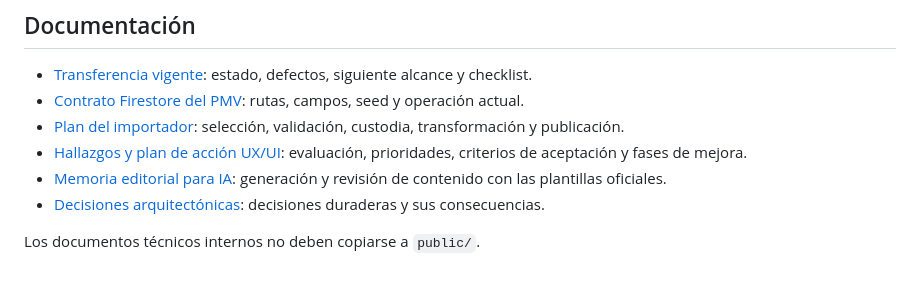
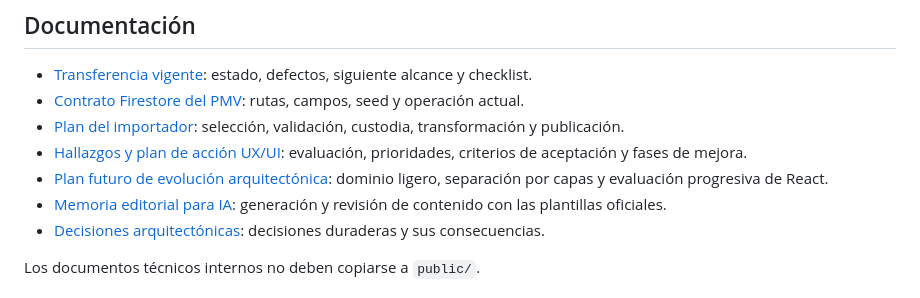
Before and after one commit to juanpagg15ug/mi-proyecto, a Markdown page: README.md, the part around the change. GitHub-like rendering.

Commit message:
generar un plan de migración  de arquitectura de React para el proyecto,   incluyendo pasos detallados, herramientas    necesarias y posibles riesgos a considerar.

```diff
--- a/README.md
+++ b/README.md
@@ -130,6 +130,8 @@ firebase.json           Hosting, Firestore y emuladores
   custodia, transformación y publicación.
 - [Hallazgos y plan de acción UX/UI](docs/hallazgos-plan-ux-ui-accesibilidad.md):
   evaluación, prioridades, criterios de aceptación y fases de mejora.
+- [Plan futuro de evolución arquitectónica](docs/plan-migracion-arquitectura-react.md):
+  dominio ligero, separación por capas y evaluación progresiva de React.
 - [Memoria editorial para IA](docs/ia-generacion-casos-praxis.md): generación y
   revisión de contenido con las plantillas oficiales.
 - [Decisiones arquitectónicas](docs/decisiones/): decisiones duraderas y sus
```
Also changed, not shown: docs/plan-migracion-arquitectura-react.md (added, +292 -0 lines).
